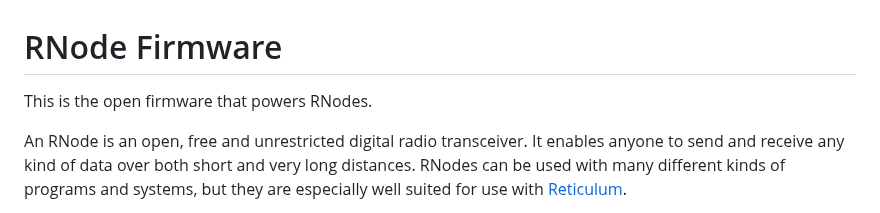
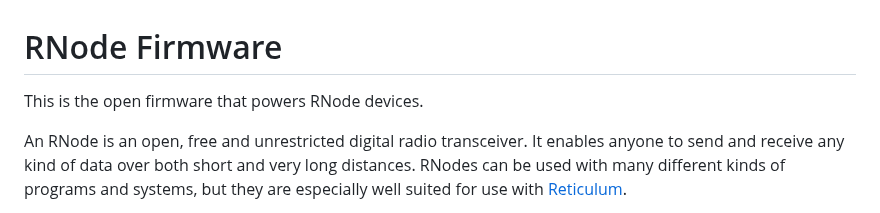
Before and after one commit to markqvist/RNode_Firmware, a Markdown page: README.md, the part around the change. Rendered like a GitHub page.

```diff
--- a/README.md
+++ b/README.md
@@ -1,6 +1,6 @@
 # RNode Firmware
 
-This is the open firmware that powers RNodes.
+This is the open firmware that powers RNode devices.
 
 An RNode is an open, free and unrestricted digital radio transceiver. It enables anyone to send and receive any kind of data over both short and very long distances. RNodes can be used with many different kinds of programs and systems, but they are especially well suited for use with [Reticulum](https://reticulum.network).
 
```
